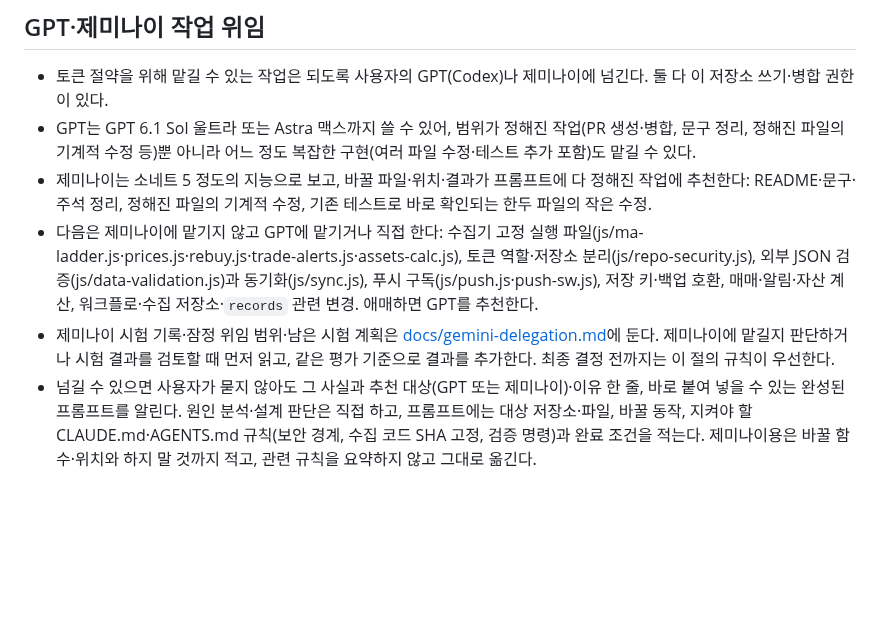
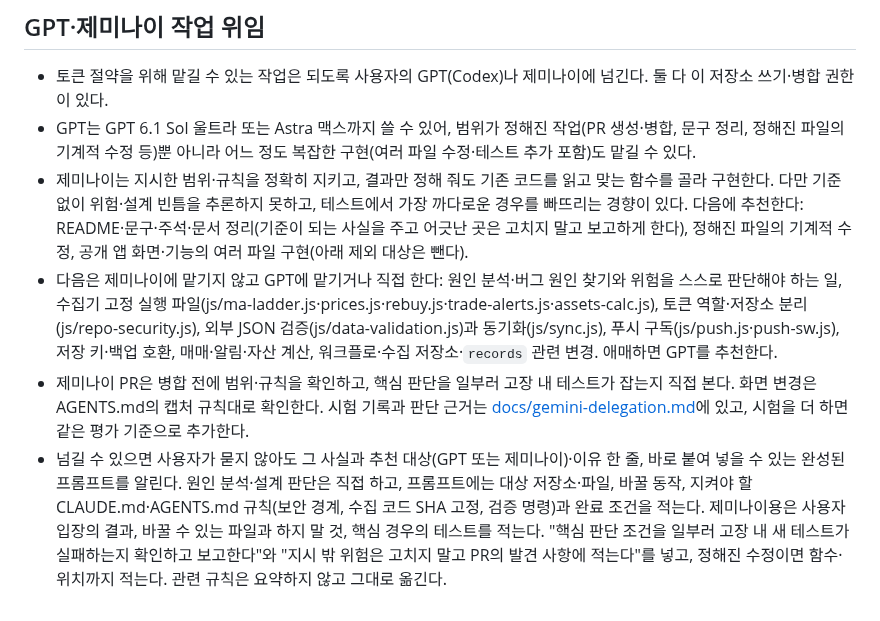
Before and after one commit to oax2310-blip/etf-planner, a Markdown page: CLAUDE.md, the part around the change. Rendered like a GitHub page; blank space fills up the shorter version.

```diff
--- a/CLAUDE.md
+++ b/CLAUDE.md
@@ -45,7 +45,7 @@
 
 - 토큰 절약을 위해 맡길 수 있는 작업은 되도록 사용자의 GPT(Codex)나 제미나이에 넘긴다. 둘 다 이 저장소 쓰기·병합 권한이 있다.
 - GPT는 GPT 6.1 Sol 울트라 또는 Astra 맥스까지 쓸 수 있어, 범위가 정해진 작업(PR 생성·병합, 문구 정리, 정해진 파일의 기계적 수정 등)뿐 아니라 어느 정도 복잡한 구현(여러 파일 수정·테스트 추가 포함)도 맡길 수 있다.
-- 제미나이는 소네트 5 정도의 지능으로 보고, 바꿀 파일·위치·결과가 프롬프트에 다 정해진 작업에 추천한다: README·문구·주석 정리, 정해진 파일의 기계적 수정, 기존 테스트로 바로 확인되는 한두 파일의 작은 수정.
-- 다음은 제미나이에 맡기지 않고 GPT에 맡기거나 직접 한다: 수집기 고정 실행 파일(js/ma-ladder.js·prices.js·rebuy.js·trade-alerts.js·assets-calc.js), 토큰 역할·저장소 분리(js/repo-security.js), 외부 JSON 검증(js/data-validation.js)과 동기화(js/sync.js), 푸시 구독(js/push.js·push-sw.js), 저장 키·백업 호환, 매매·알림·자산 계산, 워크플로·수집 저장소·`records` 관련 변경. 애매하면 GPT를 추천한다.
-- 제미나이 시험 기록·잠정 위임 범위·남은 시험 계획은 [docs/gemini-delegation.md](docs/gemini-delegation.md)에 둔다. 제미나이에 맡길지 판단하거나 시험 결과를 검토할 때 먼저 읽고, 같은 평가 기준으로 결과를 추가한다. 최종 결정 전까지는 이 절의 규칙이 우선한다.
-- 넘길 수 있으면 사용자가 묻지 않아도 그 사실과 추천 대상(GPT 또는 제미나이)·이유 한 줄, 바로 붙여 넣을 수 있는 완성된 프롬프트를 알린다. 원인 분석·설계 판단은 직접 하고, 프롬프트에는 대상 저장소·파일, 바꿀 동작, 지켜야 할 CLAUDE.md·AGENTS.md 규칙(보안 경계, 수집 코드 SHA 고정, 검증 명령)과 완료 조건을 적는다. 제미나이용은 바꿀 함수·위치와 하지 말 것까지 적고, 관련 규칙을 요약하지 않고 그대로 옮긴다.
+- 제미나이는 지시한 범위·규칙을 정확히 지키고, 결과만 정해 줘도 기존 코드를 읽고 맞는 함수를 골라 구현한다. 다만 기준 없이 위험·설계 빈틈을 추론하지 못하고, 테스트에서 가장 까다로운 경우를 빠뜨리는 경향이 있다. 다음에 추천한다: README·문구·주석·문서 정리(기준이 되는 사실을 주고 어긋난 곳은 고치지 말고 보고하게 한다), 정해진 파일의 기계적 수정, 공개 앱 화면·기능의 여러 파일 구현(아래 제외 대상은 뺀다).
+- 다음은 제미나이에 맡기지 않고 GPT에 맡기거나 직접 한다: 원인 분석·버그 원인 찾기와 위험을 스스로 판단해야 하는 일, 수집기 고정 실행 파일(js/ma-ladder.js·prices.js·rebuy.js·trade-alerts.js·assets-calc.js), 토큰 역할·저장소 분리(js/repo-security.js), 외부 JSON 검증(js/data-validation.js)과 동기화(js/sync.js), 푸시 구독(js/push.js·push-sw.js), 저장 키·백업 호환, 매매·알림·자산 계산, 워크플로·수집 저장소·`records` 관련 변경. 애매하면 GPT를 추천한다.
+- 제미나이 PR은 병합 전에 범위·규칙을 확인하고, 핵심 판단을 일부러 고장 내 테스트가 잡는지 직접 본다. 화면 변경은 AGENTS.md의 캡처 규칙대로 확인한다. 시험 기록과 판단 근거는 [docs/gemini-delegation.md](docs/gemini-delegation.md)에 있고, 시험을 더 하면 같은 평가 기준으로 추가한다.
+- 넘길 수 있으면 사용자가 묻지 않아도 그 사실과 추천 대상(GPT 또는 제미나이)·이유 한 줄, 바로 붙여 넣을 수 있는 완성된 프롬프트를 알린다. 원인 분석·설계 판단은 직접 하고, 프롬프트에는 대상 저장소·파일, 바꿀 동작, 지켜야 할 CLAUDE.md·AGENTS.md 규칙(보안 경계, 수집 코드 SHA 고정, 검증 명령)과 완료 조건을 적는다. 제미나이용은 사용자 입장의 결과, 바꿀 수 있는 파일과 하지 말 것, 핵심 경우의 테스트를 적는다. "핵심 판단 조건을 일부러 고장 내 새 테스트가 실패하는지 확인하고 보고한다"와 "지시 밖 위험은 고치지 말고 PR의 발견 사항에 적는다"를 넣고, 정해진 수정이면 함수·위치까지 적는다. 관련 규칙은 요약하지 않고 그대로 옮긴다.
```
Also changed, not shown: docs/gemini-delegation.md (+13 -14 lines).
